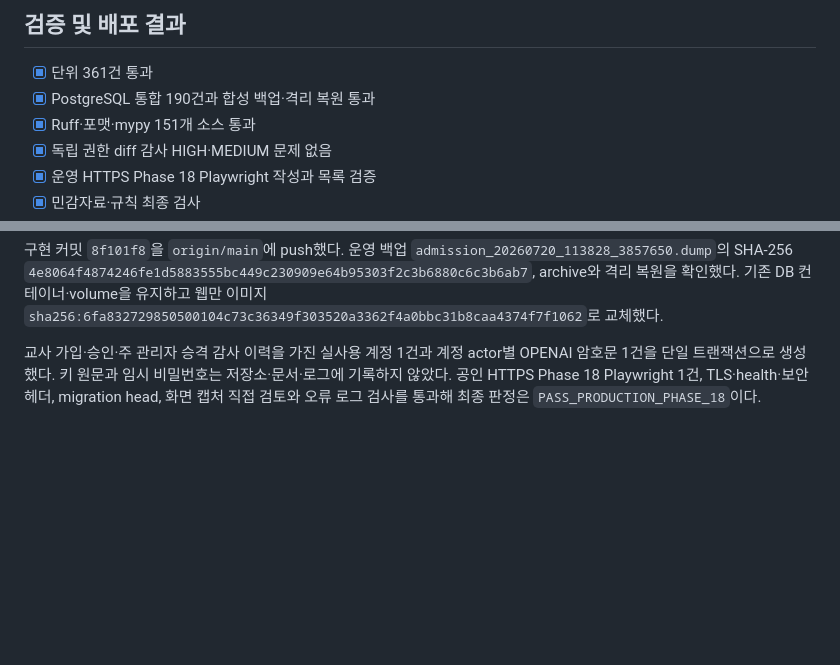
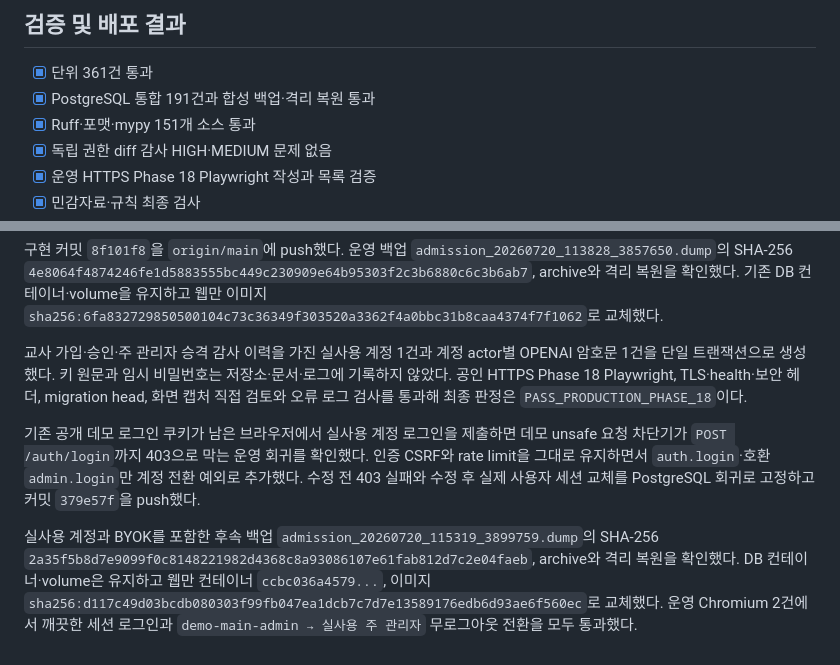
Before and after one commit to memilmuk82/junior-college-admission, a Markdown page: tasks/PHASE_18_TEACHER_CAPABLE_MAIN_ADMIN.md, 2 parts joined by grey strips. GitHub-like rendering; blank space fills up the shorter version.

```diff
--- a/tasks/PHASE_18_TEACHER_CAPABLE_MAIN_ADMIN.md
+++ b/tasks/PHASE_18_TEACHER_CAPABLE_MAIN_ADMIN.md
@@ -64,7 +64,7 @@
 ## 검증 및 배포 결과
 
 - [x] 단위 361건 통과
-- [x] PostgreSQL 통합 190건과 합성 백업·격리 복원 통과
+- [x] PostgreSQL 통합 191건과 합성 백업·격리 복원 통과
 - [x] Ruff·포맷·mypy 151개 소스 통과
 - [x] 독립 권한 diff 감사 HIGH·MEDIUM 문제 없음
 - [x] 운영 HTTPS Phase 18 Playwright 작성과 목록 검증
@@ -76,4 +76,8 @@
 
 구현 커밋 `8f101f8`을 `origin/main`에 push했다. 운영 백업 `admission_20260720_113828_3857650.dump`의 SHA-256 `4e8064f4874246fe1d5883555bc449c230909e64b95303f2c3b6880c6c3b6ab7`, archive와 격리 복원을 확인했다. 기존 DB 컨테이너·volume을 유지하고 웹만 이미지 `sha256:6fa832729850500104c73c36349f303520a3362f4a0bbc31b8caa4374f7f1062`로 교체했다.
 
-교사 가입·승인·주 관리자 승격 감사 이력을 가진 실사용 계정 1건과 계정 actor별 OPENAI 암호문 1건을 단일 트랜잭션으로 생성했다. 키 원문과 임시 비밀번호는 저장소·문서·로그에 기록하지 않았다. 공인 HTTPS Phase 18 Playwright 1건, TLS·health·보안 헤더, migration head, 화면 캡처 직접 검토와 오류 로그 검사를 통과해 최종 판정은 `PASS_PRODUCTION_PHASE_18`이다.
+교사 가입·승인·주 관리자 승격 감사 이력을 가진 실사용 계정 1건과 계정 actor별 OPENAI 암호문 1건을 단일 트랜잭션으로 생성했다. 키 원문과 임시 비밀번호는 저장소·문서·로그에 기록하지 않았다. 공인 HTTPS Phase 18 Playwright, TLS·health·보안 헤더, migration head, 화면 캡처 직접 검토와 오류 로그 검사를 통과해 최종 판정은 `PASS_PRODUCTION_PHASE_18`이다.
+
+기존 공개 데모 로그인 쿠키가 남은 브라우저에서 실사용 계정 로그인을 제출하면 데모 unsafe 요청 차단기가 `POST /auth/login`까지 403으로 막는 운영 회귀를 확인했다. 인증 CSRF와 rate limit을 그대로 유지하면서 `auth.login`·호환 `admin.login`만 계정 전환 예외로 추가했다. 수정 전 403 실패와 수정 후 실제 사용자 세션 교체를 PostgreSQL 회귀로 고정하고 커밋 `379e57f`을 push했다.
+
+실사용 계정과 BYOK를 포함한 후속 백업 `admission_20260720_115319_3899759.dump`의 SHA-256 `2a35f5b8d7e9099f0c8148221982d4368c8a93086107e61fab812d7c2e04faeb`, archive와 격리 복원을 확인했다. DB 컨테이너·volume은 유지하고 웹만 컨테이너 `ccbc036a4579...`, 이미지 `sha256:d117c49d03bcdb080303f99fb047ea1dcb7c7d7e13589176edb6d93ae6f560ec`로 교체했다. 운영 Chromium 2건에서 깨끗한 세션 로그인과 `demo-main-admin → 실사용 주 관리자` 무로그아웃 전환을 모두 통과했다.
```
Also changed, not shown: DEVELOPMENT_LOG.md (+5 -0 lines), PROJECT_STATUS.md (+11 -1 lines).
